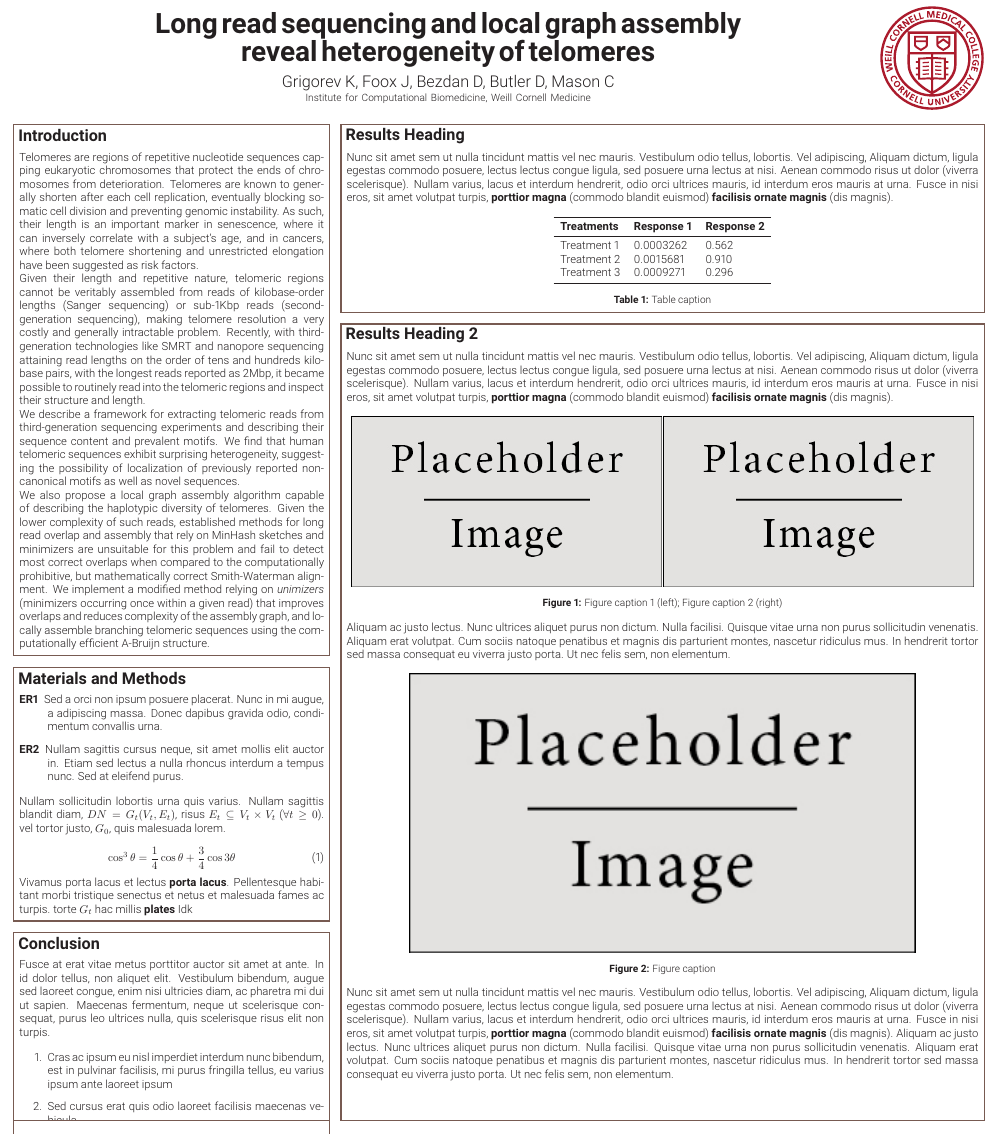
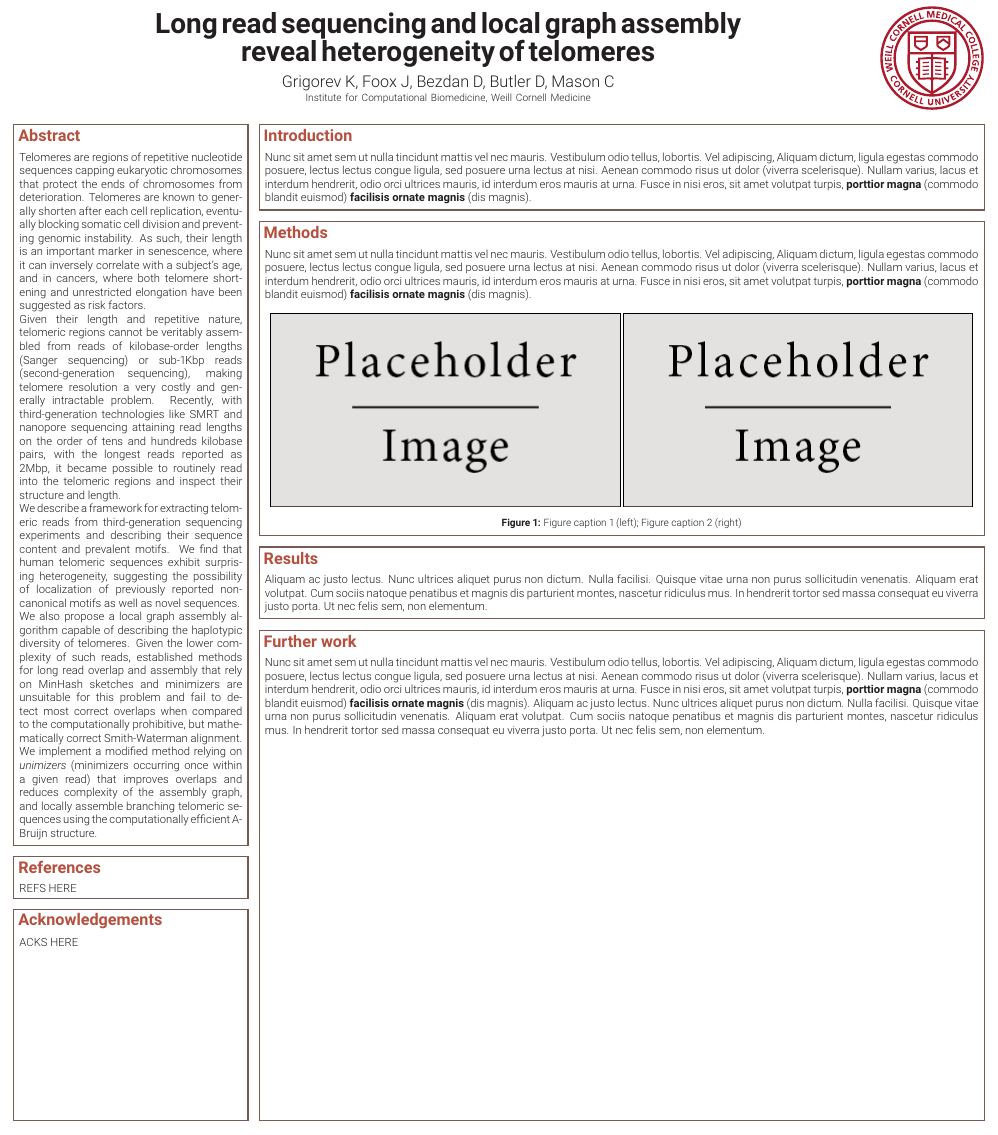
Before and after one commit to LankyCyril/edgecase, a LaTeX poster (publications/poster-2019/grigorev-poster.tex): the whole page. Compiled offline with pdfLaTeX.

Commit message:
Poster layout

```diff
--- a/publications/poster-2019/grigorev-poster.tex
+++ b/publications/poster-2019/grigorev-poster.tex
@@ -8,11 +8,12 @@
 \graphicspath{{figures/}} % Directory in which figures are stored
 \definecolor{bordercol}{RGB}{100,40,40} % Border color of content boxes
 \definecolor{boxcolor}{RGB}{255,255,255} % Background color for the header in the content boxes (left side)
-\definecolor{headerfontcol}{RGB}{0,0,0} % Text color for the header text in the content boxes
+\definecolor{headerfontcol}{RGB}{179,27,27} % Text color for the header text in the content boxes
 
 \begin{document}
 
 \begin{poster}{
+    columns=4,
     borderColor=bordercol,headerColorOne=boxcolor,headerColorTwo=boxcolor,headerFontColor=headerfontcol,boxColorOne=boxcolor,
     background=none,boxshade=plain,
     headershape=rectangle,textborder=rectangle,headerborder=open,
@@ -26,7 +27,7 @@
 {\includegraphics[scale=1.7]{logo.pdf}}
 
 
-\headerbox{Introduction}{name=introduction,column=0,row=0}
+\headerbox{Abstract}{name=abstract,column=0,row=0,span=1}
 {
     Telomeres are regions of repetitive nucleotide sequences capping eukaryotic chromosomes that protect the ends of chromosomes from deterioration.
     Telomeres are known to generally shorten after each cell replication, eventually blocking somatic cell division and preventing genomic instability.
@@ -51,118 +52,52 @@
 }
 
 
-\headerbox{Materials and Methods}{name=methods,column=0,below=introduction}
+\headerbox{References}{name=references,column=0,below=abstract}
 {
-    \begin{description}
-    \item[ER1] Sed a orci non ipsum posuere placerat. Nunc in mi augue, a adipiscing massa. Donec dapibus gravida odio, condimentum convallis urna.\item[ER2] Nullam sagittis cursus neque, sit amet mollis elit auctor in. Etiam sed lectus a nulla rhoncus interdum a tempus nunc. Sed at eleifend purus.
-    \end{description}
-
-    Nullam sollicitudin lobortis urna quis varius. Nullam sagittis blandit diam, $DN = G_t(V_t,E_t)$, risus $E_t \subseteq V_t \times V_t$ ($\forall t \geq 0$). vel tortor justo, $G_0$, quis malesuada lorem.
-
-    \begin{equation}
-    \cos^3 \theta =\frac{1}{4}\cos\theta+\frac{3}{4}\cos 3\theta
-    \label{eq:refname}
-    \end{equation}
-
-    Vivamus porta lacus et lectus \textbf{porta lacus}. Pellentesque habitant morbi tristique senectus et netus et malesuada fames ac turpis. torte $G_t$ hac millis \textbf{plates} Idk
+    REFS HERE
+%\renewcommand{\section}[2]{\vskip 0.05em} % Get rid of the default "References" section title
+%\nocite{*} % Insert publications even if they are not cited in the poster
+%
+%\bibliographystyle{unsrt}
+%\bibliography{sample} % Use sample.bib as the bibliography file
 }
 
-%----------------------------------------------------------------------------------------
-%	CONCLUSION
-%----------------------------------------------------------------------------------------
 
-\headerbox{Conclusion}{name=conclusion,column=0,below=methods}{
-
-Fusce at erat vitae metus porttitor auctor sit amet at ante. In id dolor tellus, non aliquet elit. Vestibulum bibendum, augue sed laoreet congue, enim nisi ultricies diam, ac pharetra mi dui ut sapien. Maecenas fermentum, neque ut scelerisque consequat, purus leo ultrices nulla, quis scelerisque risus elit non turpis.
-
-\begin{enumerate}
-\item Cras ac ipsum eu nisl imperdiet interdum nunc bibendum, est in pulvinar facilisis, mi purus fringilla tellus, eu varius ipsum ante laoreet ipsum
-\item Sed cursus erat quis odio laoreet facilisis maecenas vehicula
-\end{enumerate}
+\headerbox{Acknowledgements}{name=acknowledgements,column=0,below=references,above=bottom}
+{
+    ACKS HERE
 }
 
-%----------------------------------------------------------------------------------------
-%	REFERENCES
-%----------------------------------------------------------------------------------------
 
-\headerbox{References}{name=references,column=0,below=conclusion}{
-
-\smaller % Reduce the font size in this block
-\renewcommand{\section}[2]{\vskip 0.05em} % Get rid of the default "References" section title
-\nocite{*} % Insert publications even if they are not cited in the poster
-
-\bibliographystyle{unsrt}
-\bibliography{sample} % Use sample.bib as the bibliography file
+\headerbox{Introduction}{name=introduction,span=3,column=1,row=0}
+{
+    Nunc sit amet sem ut nulla tincidunt mattis vel nec mauris. Vestibulum odio tellus, lobortis. Vel adipiscing, Aliquam dictum, ligula egestas commodo posuere, lectus lectus congue ligula, sed posuere urna lectus at nisi. Aenean commodo risus ut dolor (viverra scelerisque). Nullam varius, lacus et interdum hendrerit, odio orci ultrices mauris, id interdum eros mauris at urna. Fusce in nisi eros, sit amet volutpat turpis, \textbf{porttior magna} (commodo blandit euismod) \textbf{facilisis ornate magnis} (dis magnis).
 }
 
-%----------------------------------------------------------------------------------------
-%	ACKNOWLEDGEMENTS
-%----------------------------------------------------------------------------------------
 
-\headerbox{Acknowledgements}{name=acknowledgements,column=0,below=references, above=bottom}{
-
-\smaller % Reduce the font size in this block
-Fusce mattis tellus ac odio imperdiet lobortis. Cum sociis natoque penatibus et magnis dis parturient montes, nascetur ridiculus mus. Phasellus commodo blandit euismod. Ut porttitor cursus magna. Mauris adipiscing pellentesque ipsum nec facilisis. Cras ornare bibendum bibendum. Ut a elit purus, vel adipiscing.
-}
-
-%----------------------------------------------------------------------------------------
-%	RESULTS 1
-%----------------------------------------------------------------------------------------
-
-\headerbox{Results Heading}{name=results1,span=2,column=1,row=0}{ % To reduce this block to 1 column width, remove 'span=2'
-
+\headerbox{Methods}{name=methods,span=3,column=1,below=introduction}
+{
     Nunc sit amet sem ut nulla tincidunt mattis vel nec mauris. Vestibulum odio tellus, lobortis. Vel adipiscing, Aliquam dictum, ligula egestas commodo posuere, lectus lectus congue ligula, sed posuere urna lectus at nisi. Aenean commodo risus ut dolor (viverra scelerisque). Nullam varius, lacus et interdum hendrerit, odio orci ultrices mauris, id interdum eros mauris at urna. Fusce in nisi eros, sit amet volutpat turpis, \textbf{porttior magna} (commodo blandit euismod) \textbf{facilisis ornate magnis} (dis magnis).
-
-%------------------------------------------------
-
-\begin{center}
-\begin{tabular}{l l l}
-\toprule
-\textbf{Treatments} & \textbf{Response 1} & \textbf{Response 2}\\
-\midrule
-Treatment 1 & 0.0003262 & 0.562 \\
-Treatment 2 & 0.0015681 & 0.910 \\
-Treatment 3 & 0.0009271 & 0.296 \\
-\bottomrule
-\end{tabular}
-\captionof{table}{Table caption}
-\end{center}
-}
-
-%----------------------------------------------------------------------------------------
-%	RESULTS 2
-%----------------------------------------------------------------------------------------
-
-\headerbox{Results Heading 2}{name=results2,span=2,column=1,below=results1,above=bottom}{ % To reduce this block to 1 column width, remove 'span=2'
-
-Nunc sit amet sem ut nulla tincidunt mattis vel nec mauris. Vestibulum odio tellus, lobortis. Vel adipiscing, Aliquam dictum, ligula egestas commodo posuere, lectus lectus congue ligula, sed posuere urna lectus at nisi. Aenean commodo risus ut dolor (viverra scelerisque). Nullam varius, lacus et interdum hendrerit, odio orci ultrices mauris, id interdum eros mauris at urna. Fusce in nisi eros, sit amet volutpat turpis, \textbf{porttior magna} (commodo blandit euismod) \textbf{facilisis ornate magnis} (dis magnis).
-
-%------------------------------------------------
 
     \begin{center}
     \includegraphics[width=0.49\linewidth]{placeholder}
     \includegraphics[width=0.49\linewidth]{placeholder}
     \captionof{figure}{Figure caption 1 (left); Figure caption 2 (right)}
     \end{center}
+}
 
-%------------------------------------------------
 
+\headerbox{Results}{name=results,span=3,column=1,below=methods}
+{
     Aliquam ac justo lectus. Nunc ultrices aliquet purus non dictum. Nulla facilisi. Quisque vitae urna non purus sollicitudin venenatis. Aliquam erat volutpat. Cum sociis natoque penatibus et magnis dis parturient montes, nascetur ridiculus mus. In hendrerit tortor sed massa consequat eu viverra justo porta. Ut nec felis sem, non elementum.
+}
 
-%------------------------------------------------
 
-\begin{center}
-\includegraphics[width=0.8\linewidth]{placeholder}
-\captionof{figure}{Figure caption}
-\end{center}
-
-%------------------------------------------------
-
+\headerbox{Further work}{name=further_work,span=3,column=1,below=results,above=bottom}
+{
     Nunc sit amet sem ut nulla tincidunt mattis vel nec mauris. Vestibulum odio tellus, lobortis. Vel adipiscing, Aliquam dictum, ligula egestas commodo posuere, lectus lectus congue ligula, sed posuere urna lectus at nisi. Aenean commodo risus ut dolor (viverra scelerisque). Nullam varius, lacus et interdum hendrerit, odio orci ultrices mauris, id interdum eros mauris at urna. Fusce in nisi eros, sit amet volutpat turpis, \textbf{porttior magna} (commodo blandit euismod) \textbf{facilisis ornate magnis} (dis magnis). Aliquam ac justo lectus. Nunc ultrices aliquet purus non dictum. Nulla facilisi. Quisque vitae urna non purus sollicitudin venenatis. Aliquam erat volutpat. Cum sociis natoque penatibus et magnis dis parturient montes, nascetur ridiculus mus. In hendrerit tortor sed massa consequat eu viverra justo porta. Ut nec felis sem, non elementum.
 }
 
-%----------------------------------------------------------------------------------------
 
 \end{poster}
-
 \end{document}
```
Lines whose indentation alone changed are shown as unchanged.
